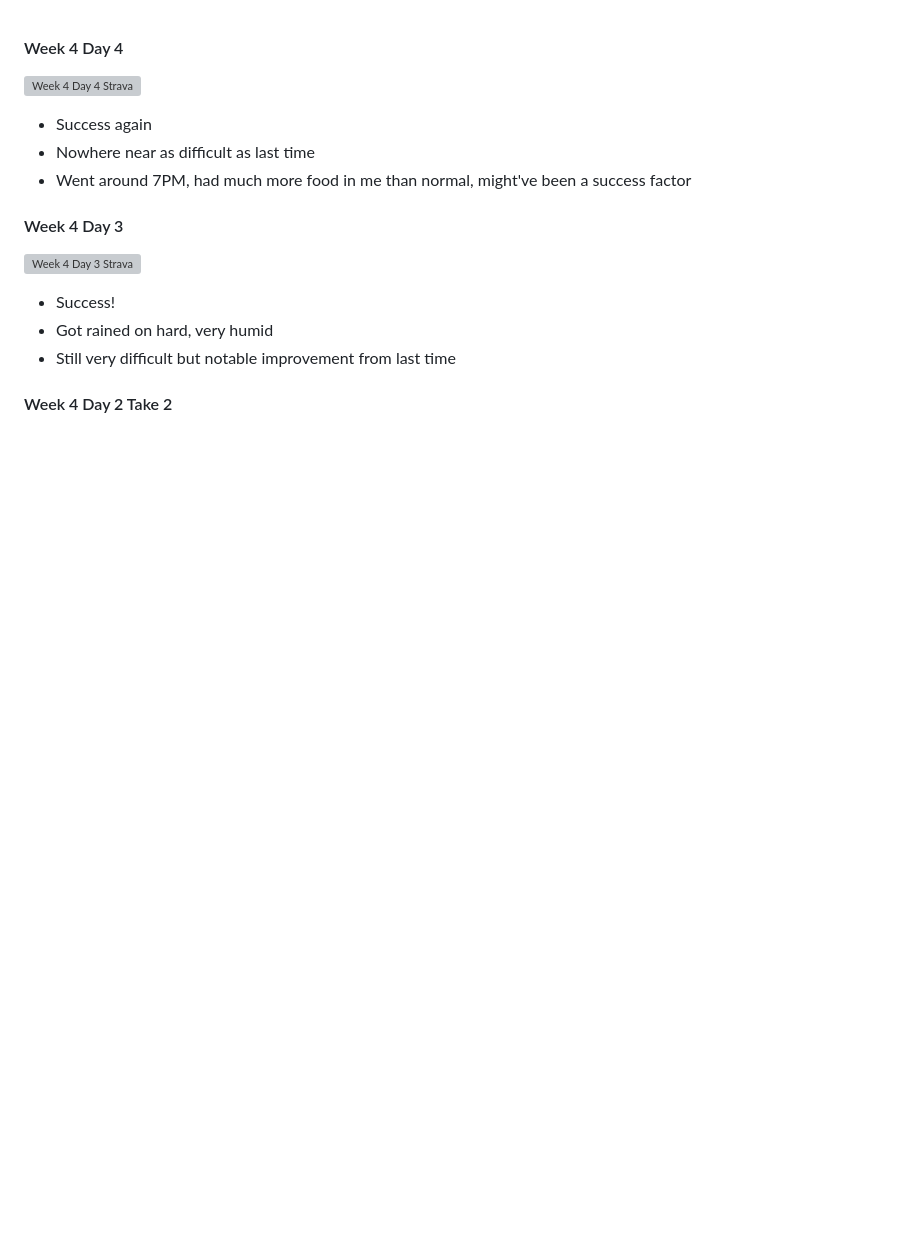
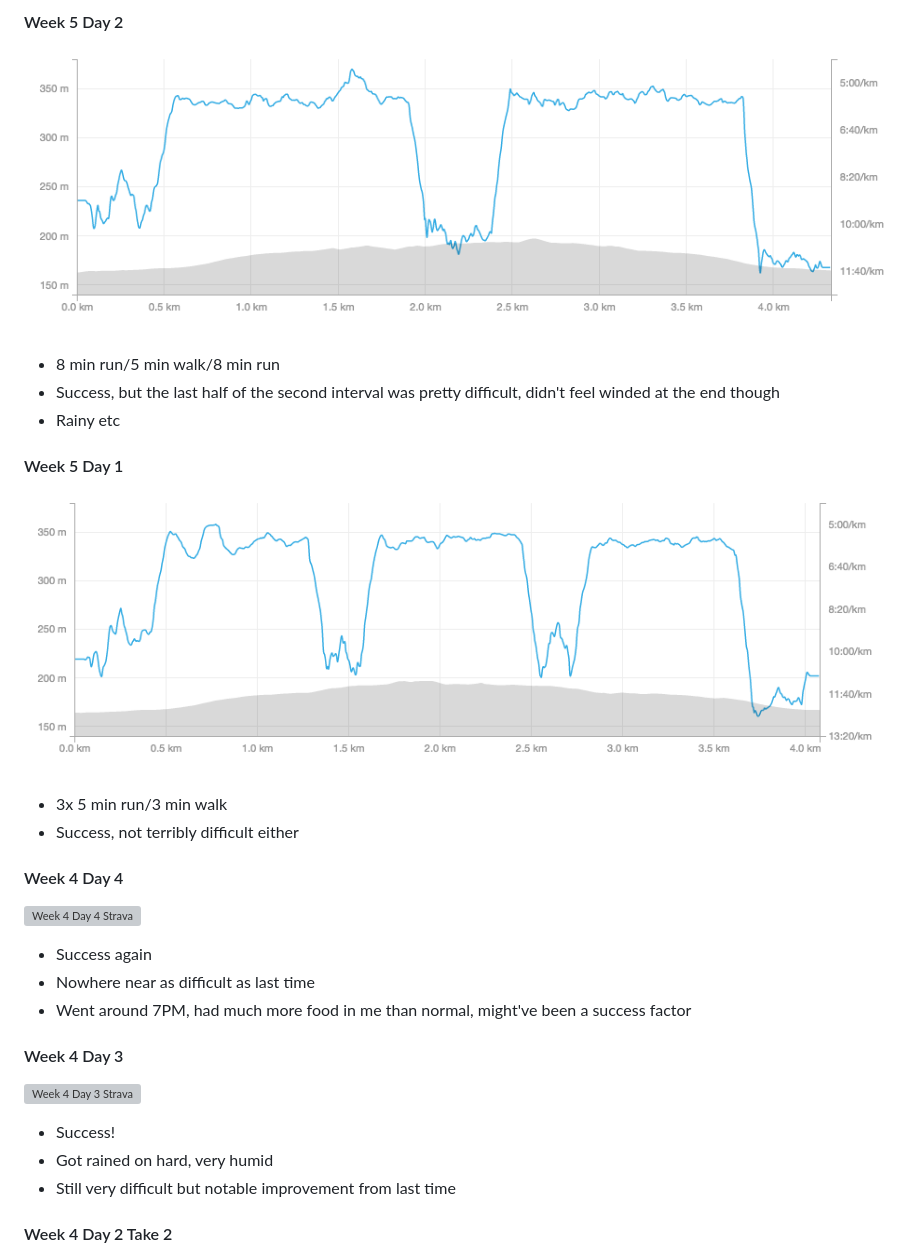
Before and after one commit to emilyhorsman/c25k-running, a Markdown page: progress.md, the part around the change. Rendered like a GitHub page; pictures changed too: images/w5d1.png (added), images/w5d2.png (added); blank space fills up the shorter version; grey boxes are pictures that could not be loaded.

Commit message:
Week 5 day 1 and 2

```diff
--- a/progress.md
+++ b/progress.md
@@ -1,3 +1,18 @@
+#### Week 5 Day 2
+
+![Week 5 Day 2 Strava](images/w5d2.png)
+
+* 8 min run/5 min walk/8 min run
+* Success, but the last half of the second interval was pretty difficult, didn't feel winded at the end though
+* Rainy etc
+
+#### Week 5 Day 1
+
+![Week 5 Day 1 Strava](images/w5d1.png)
+
+* 3x 5 min run/3 min walk
+* Success, not terribly difficult either
+
 #### Week 4 Day 4
 
 ![Week 4 Day 4 Strava](images/w4d4.png)
```
Also changed, not shown: 1 other file.
